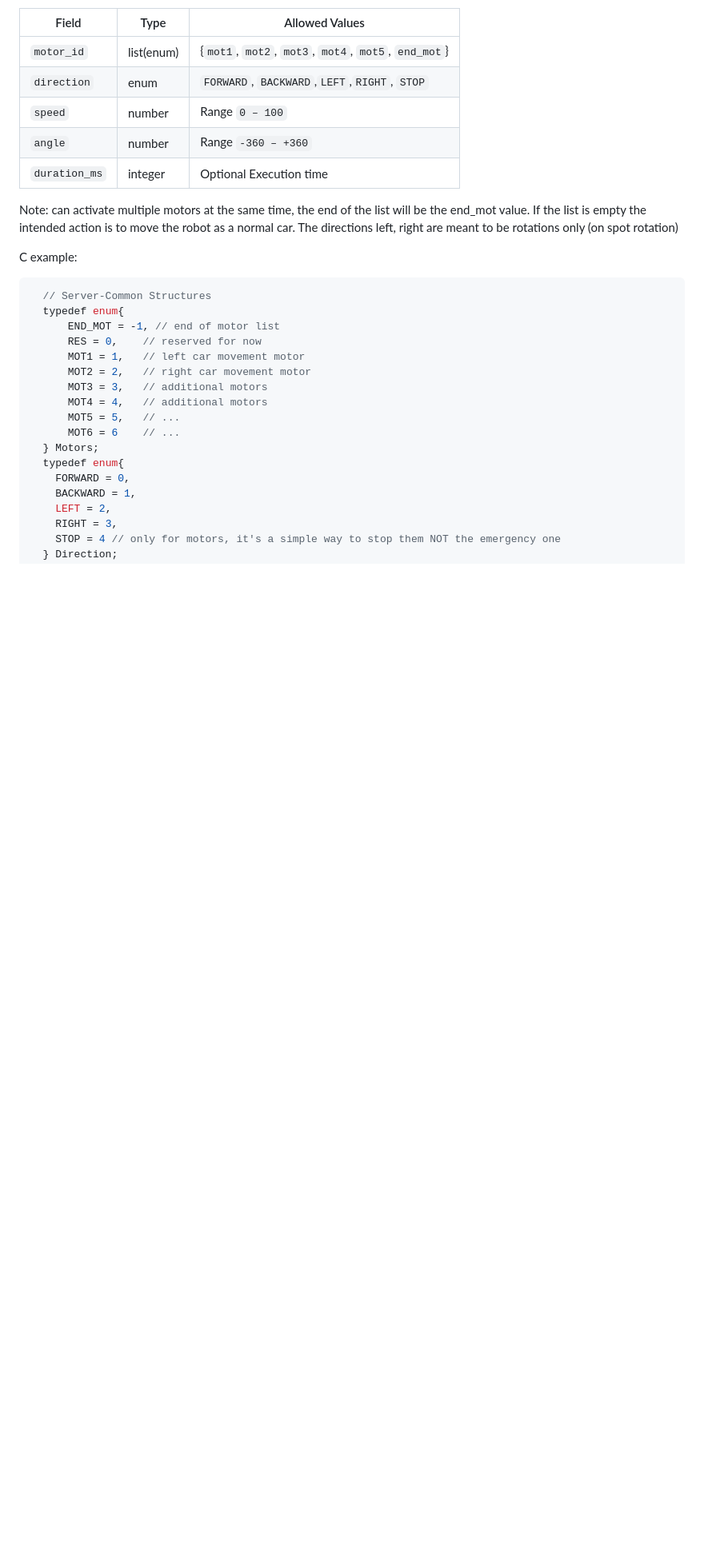
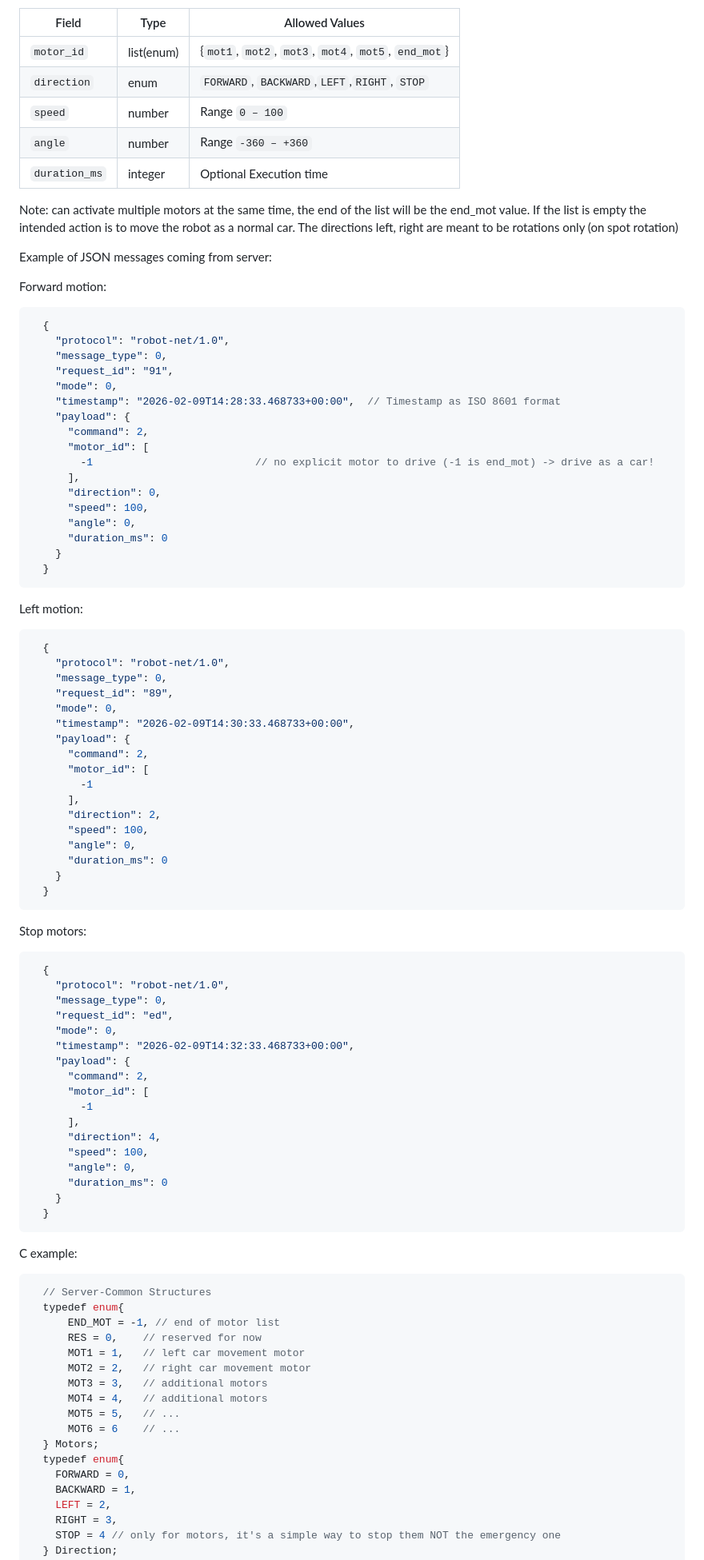
Before and after one commit to GioeleSe/Work-E, a Markdown page: docs/MCU_API.md, the part around one of its changes. Shown at 80% size. Drawn GitHub-style; blank space fills up the shorter version.

Commit message:
Examples of Server json messages. Hopefully more clear

````diff
--- a/docs/MCU_API.md
+++ b/docs/MCU_API.md
@@ -157,6 +172,73 @@ Note: can activate multiple motors at the same time, the end of the list will be
 If the list is empty the intended action is to move the robot as a normal car.
 The directions left, right are meant to be rotations only (on spot rotation)
 
+
+Example of JSON messages coming from server:
+
+Forward motion:
+```json
+  {
+    "protocol": "robot-net/1.0",
+    "message_type": 0,
+    "request_id": "91",
+    "mode": 0,
+    "timestamp": "2026-02-09T14:28:33.468733+00:00",  // Timestamp as ISO 8601 format
+    "payload": {
+      "command": 2,
+      "motor_id": [
+        -1                          // no explicit motor to drive (-1 is end_mot) -> drive as a car!
+      ],
+      "direction": 0,
+      "speed": 100,
+      "angle": 0,
+      "duration_ms": 0
+    }
+  }
+```
+
+Left motion:
+```json
+  {
+    "protocol": "robot-net/1.0",
+    "message_type": 0,
+    "request_id": "89",
+    "mode": 0,
+    "timestamp": "2026-02-09T14:30:33.468733+00:00",
+    "payload": {
+      "command": 2,
+      "motor_id": [
+        -1
+      ],
+      "direction": 2,
+      "speed": 100,
+      "angle": 0,
+      "duration_ms": 0
+    }
+  }
+```
+
+Stop motors:
+```json
+  {
+    "protocol": "robot-net/1.0",
+    "message_type": 0,
+    "request_id": "ed",
+    "mode": 0,
+    "timestamp": "2026-02-09T14:32:33.468733+00:00",
+    "payload": {
+      "command": 2,
+      "motor_id": [
+        -1
+      ],
+      "direction": 4,
+      "speed": 100,
+      "angle": 0,
+      "duration_ms": 0
+    }
+  }
+```
+
+
 C example:
 ```C
   // Server-Common Structures
````
Also changed, not shown: other parts of docs/MCU_API.md (+112 -8 lines).
